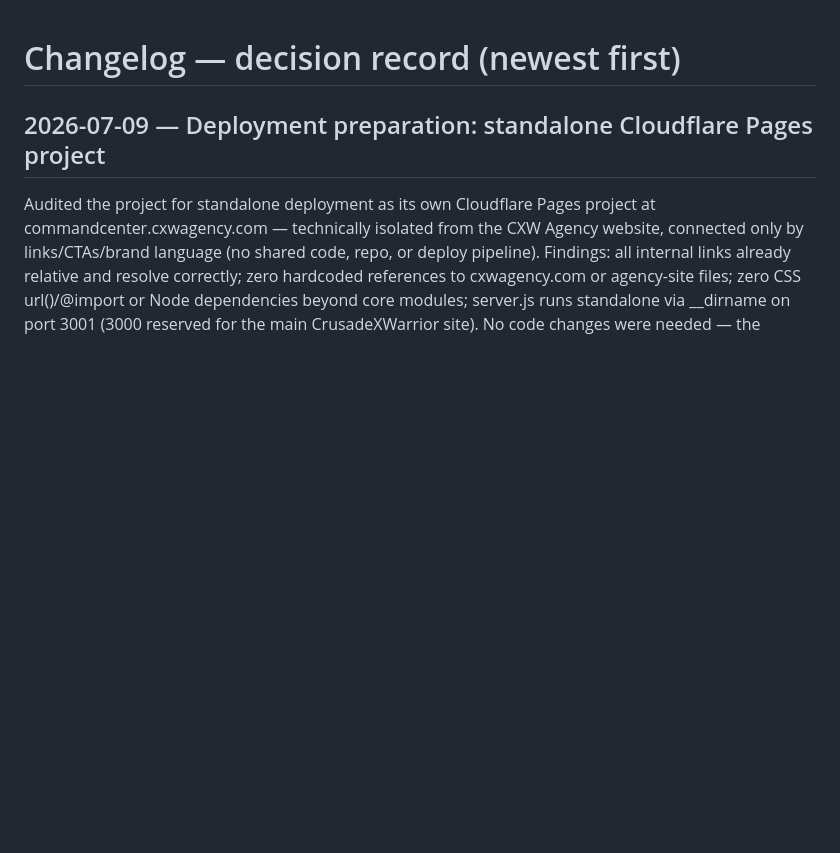
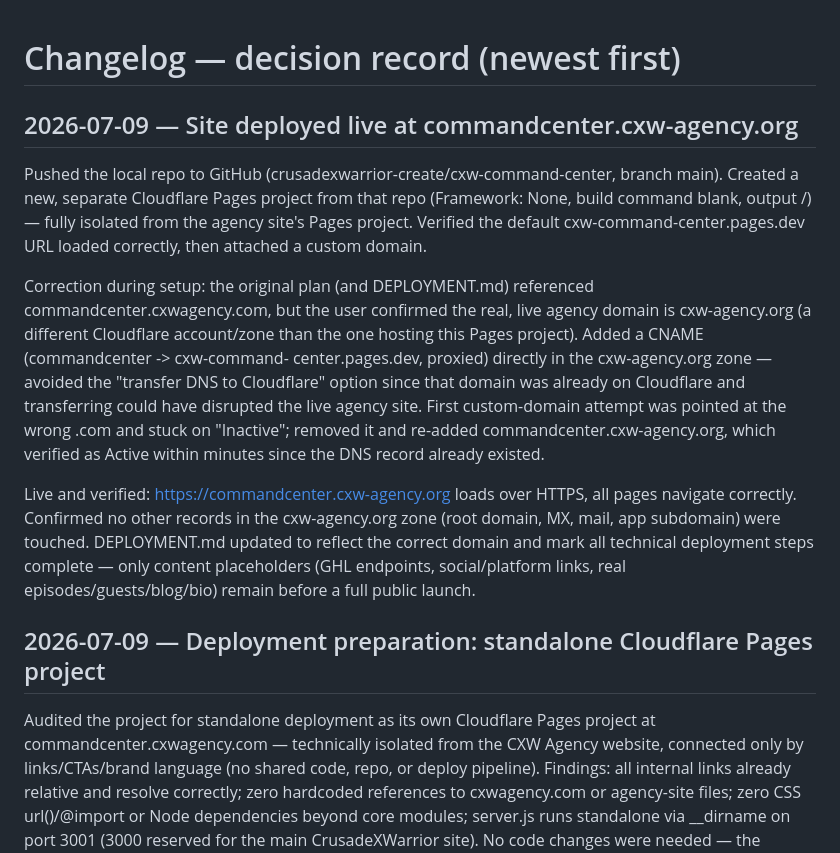
Before and after one commit to crusadexwarrior-create/cxw-command-center, a Markdown page: CHANGELOG.md, the part around the change. GitHub-like rendering; blank space fills up the shorter version.

Commit message:
Update deployment docs: site is live at commandcenter.cxw-agency.org

```diff
--- a/CHANGELOG.md
+++ b/CHANGELOG.md
@@ -1,4 +1,29 @@
 # Changelog — decision record (newest first)
+
+## 2026-07-09 — Site deployed live at commandcenter.cxw-agency.org
+Pushed the local repo to GitHub (crusadexwarrior-create/cxw-command-center,
+branch main). Created a new, separate Cloudflare Pages project from that repo
+(Framework: None, build command blank, output /) — fully isolated from the
+agency site's Pages project. Verified the default cxw-command-center.pages.dev
+URL loaded correctly, then attached a custom domain.
+
+Correction during setup: the original plan (and DEPLOYMENT.md) referenced
+commandcenter.cxwagency.com, but the user confirmed the real, live agency
+domain is cxw-agency.org (a different Cloudflare account/zone than the one
+hosting this Pages project). Added a CNAME (commandcenter -> cxw-command-
+center.pages.dev, proxied) directly in the cxw-agency.org zone — avoided the
+"transfer DNS to Cloudflare" option since that domain was already on
+Cloudflare and transferring could have disrupted the live agency site. First
+custom-domain attempt was pointed at the wrong .com and stuck on "Inactive";
+removed it and re-added commandcenter.cxw-agency.org, which verified as
+Active within minutes since the DNS record already existed.
+
+Live and verified: https://commandcenter.cxw-agency.org loads over HTTPS,
+all pages navigate correctly. Confirmed no other records in the cxw-agency.org
+zone (root domain, MX, mail, app subdomain) were touched. DEPLOYMENT.md
+updated to reflect the correct domain and mark all technical deployment steps
+complete — only content placeholders (GHL endpoints, social/platform links,
+real episodes/guests/blog/bio) remain before a full public launch.
 
 ## 2026-07-09 — Deployment preparation: standalone Cloudflare Pages project
 Audited the project for standalone deployment as its own Cloudflare Pages
```
Also changed, not shown: DEPLOYMENT.md (+45 -50 lines).
